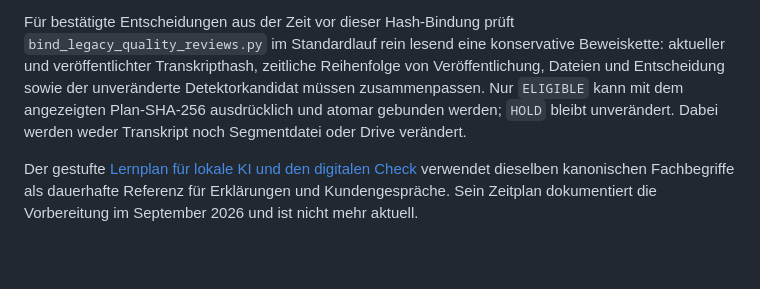
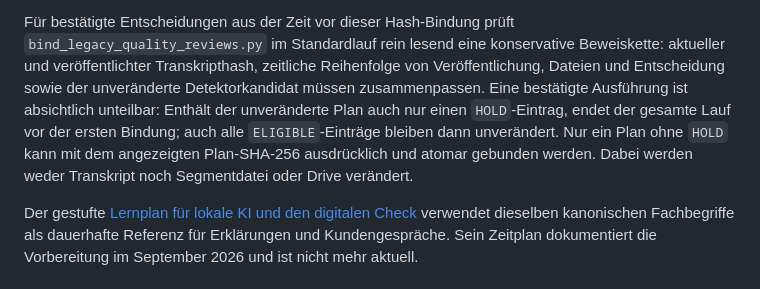
Before and after one commit to ddumdi11/transkription-prototyp, a Markdown page: docs/PERSONAL_ASR_ADAPTATION.md, the part around the change. GitHub-like rendering; blank space fills up the shorter version.

Commit message:
Clarify atomic legacy binding

```diff
--- a/docs/PERSONAL_ASR_ADAPTATION.md
+++ b/docs/PERSONAL_ASR_ADAPTATION.md
@@ -145,9 +145,12 @@ Für bestätigte Entscheidungen aus der Zeit vor dieser Hash-Bindung prüft
 `bind_legacy_quality_reviews.py` im Standardlauf rein lesend eine konservative
 Beweiskette: aktueller und veröffentlichter Transkripthash, zeitliche Reihenfolge
 von Veröffentlichung, Dateien und Entscheidung sowie der unveränderte
-Detektorkandidat müssen zusammenpassen. Nur `ELIGIBLE` kann mit dem angezeigten
-Plan-SHA-256 ausdrücklich und atomar gebunden werden; `HOLD` bleibt unverändert.
-Dabei werden weder Transkript noch Segmentdatei oder Drive verändert.
+Detektorkandidat müssen zusammenpassen. Eine bestätigte Ausführung ist
+absichtlich unteilbar: Enthält der unveränderte Plan auch nur einen
+`HOLD`-Eintrag, endet der gesamte Lauf vor der ersten Bindung; auch alle
+`ELIGIBLE`-Einträge bleiben dann unverändert. Nur ein Plan ohne `HOLD` kann mit
+dem angezeigten Plan-SHA-256 ausdrücklich und atomar gebunden werden. Dabei
+werden weder Transkript noch Segmentdatei oder Drive verändert.
 
 Der gestufte [Lernplan für lokale KI und den digitalen
 Check](LERNPLAN_LOKALE_KI_UND_DIGITALER_CHECK.md) verwendet dieselben
```
